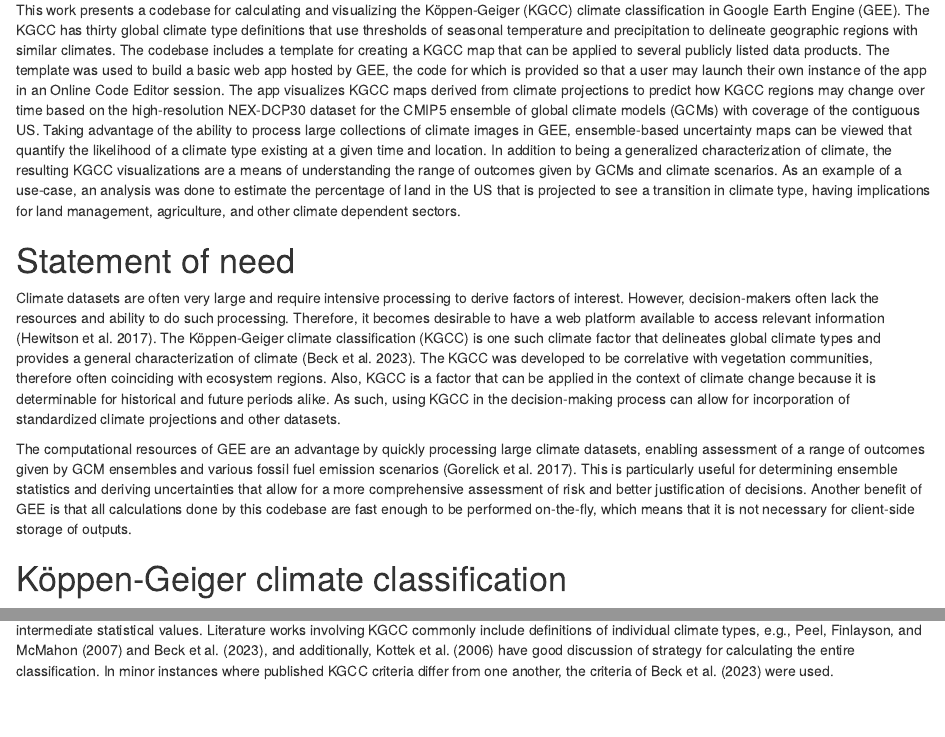
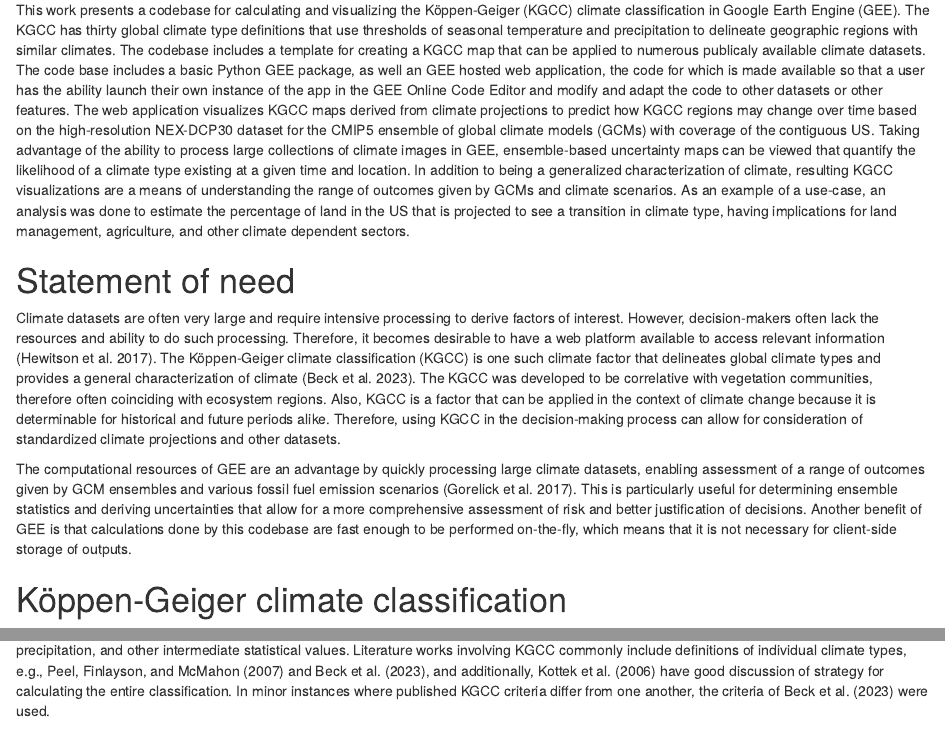
Before and after one commit to ARS-SWRC/GEE-KGCC, an R Markdown document (Paper/paper.rmd): the page in a window 1100 px wide, from 200 px down, and a second part further down, joined at a grey line. Rendered offline with R 4.5, knitr and Pandoc, with nearby package versions.

Commit message:
Update paper.rmd

```diff
--- a/Paper/paper.rmd
+++ b/Paper/paper.rmd
@@ -40,13 +40,13 @@ authors:
 
 # Summary
 
-This work presents a codebase for calculating and visualizing the Köppen-Geiger (KGCC) climate classification in Google Earth Engine (GEE). The KGCC has thirty global climate type definitions that use thresholds of seasonal temperature and precipitation to delineate geographic regions with similar climates. The codebase includes a template for creating a KGCC map that can be applied to several publicly listed data products. The template was used to build a basic web app hosted by GEE, the code for which is provided so that a user may launch their own instance of the app in an Online Code Editor session. The app visualizes KGCC maps derived from climate projections to predict how KGCC regions may change over time based on the high-resolution NEX-DCP30 dataset for the CMIP5 ensemble of global climate models (GCMs) with coverage of the contiguous US. Taking advantage of the ability to process large collections of climate images in GEE, ensemble-based uncertainty maps can be viewed that quantify the likelihood of a climate type existing at a given time and location. In addition to being a generalized characterization of climate, the resulting KGCC visualizations are a means of understanding the range of outcomes given by GCMs and climate scenarios. As an example of a use-case, an analysis was done to estimate the percentage of land in the US that is projected to see a transition in climate type, having implications for land management, agriculture, and other climate dependent sectors.
+This work presents a codebase for calculating and visualizing the Köppen-Geiger (KGCC) climate classification in Google Earth Engine (GEE). The KGCC has thirty global climate type definitions that use thresholds of seasonal temperature and precipitation to delineate geographic regions with similar climates. The codebase includes a template for creating a KGCC map that can be applied to numerous publicaly available climate datasets. The code base includes a basic Python GEE package, as well an GEE hosted web application, the code for which  is made available so that a user has the ability launch their own instance of the app in the GEE Online Code Editor and modify and adapt the code to other datasets or other features. The web application visualizes KGCC maps derived from climate projections to predict how KGCC regions may change over time based on the high-resolution NEX-DCP30 dataset for the CMIP5 ensemble of global climate models (GCMs) with coverage of the contiguous US. Taking advantage of the ability to process large collections of climate images in GEE, ensemble-based uncertainty maps can be viewed that quantify the likelihood of a climate type existing at a given time and location. In addition to being a generalized characterization of climate, resulting KGCC visualizations are a means of understanding the range of outcomes given by GCMs and climate scenarios. As an example of a use-case, an analysis was done to estimate the percentage of land in the US that is projected to see a transition in climate type, having implications for land management, agriculture, and other climate dependent sectors.
 
 # Statement of need
 
-Climate datasets are often very large and require intensive processing to derive factors of interest. However, decision-makers often lack the resources and ability to do such processing. Therefore, it becomes desirable to have a web platform available to access relevant information [@hewitson2017]. The Köppen-Geiger climate classification (KGCC) is one such climate factor that delineates global climate types and provides a general characterization of climate [@beck2023]. The KGCC was developed to be correlative with vegetation communities, therefore often coinciding with ecosystem regions. Also, KGCC is a factor that can be applied in the context of climate change because it is determinable for historical and future periods alike. As such, using KGCC in the decision-making process can allow for incorporation of standardized climate projections and other datasets.
+Climate datasets are often very large and require intensive processing to derive factors of interest. However, decision-makers often lack the resources and ability to do such processing. Therefore, it becomes desirable to have a web platform available to access relevant information [@hewitson2017]. The Köppen-Geiger climate classification (KGCC) is one such climate factor that delineates global climate types and provides a general characterization of climate [@beck2023]. The KGCC was developed to be correlative with vegetation communities, therefore often coinciding with ecosystem regions. Also, KGCC is a factor that can be applied in the context of climate change because it is determinable for historical and future periods alike. Therefore, using KGCC in the decision-making process can allow for consideration of standardized climate projections and other datasets.
 
-The computational resources of GEE are an advantage by quickly processing large climate datasets, enabling assessment of a range of outcomes given by GCM ensembles and various fossil fuel emission scenarios [@gorelick2017]. This is particularly useful for determining ensemble statistics and deriving uncertainties that allow for a more comprehensive assessment of risk and better justification of decisions. Another benefit of GEE is that all calculations done by this codebase are fast enough to be performed on-the-fly, which means that it is not necessary for client-side storage of outputs.
+The computational resources of GEE are an advantage by quickly processing large climate datasets, enabling assessment of a range of outcomes given by GCM ensembles and various fossil fuel emission scenarios [@gorelick2017]. This is particularly useful for determining ensemble statistics and deriving uncertainties that allow for a more comprehensive assessment of risk and better justification of decisions. Another benefit of GEE is that calculations done by this codebase are fast enough to be performed on-the-fly, which means that it is not necessary for client-side storage of outputs.
 
 # Köppen-Geiger climate classification
 
```
Also changed, not shown: Paper/paper.rmd (2 more changed lines).
